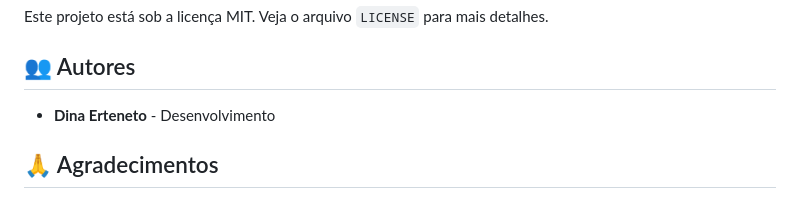
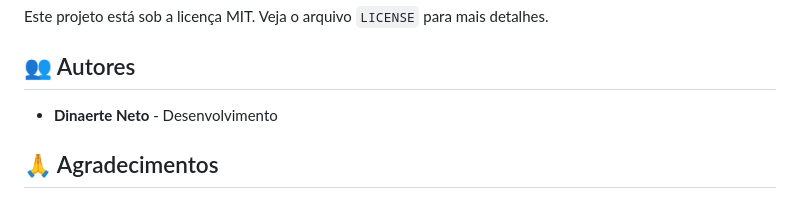
Before and after one commit to dinaerteneto/vendapop, a Markdown page: README.md, the part around the change. GitHub-like rendering.

Commit message:
docs: update author name in README
- Correct author name from 'Dina Erteneto' to 'Dinaerte Neto'

```diff
--- a/README.md
+++ b/README.md
@@ -217,7 +217,7 @@ Este projeto está sob a licença MIT. Veja o arquivo `LICENSE` para mais detalh
 
 ## 👥 Autores
 
-- **Dina Erteneto** - Desenvolvimento
+- **Dinaerte Neto** - Desenvolvimento
 
 ## 🙏 Agradecimentos
 
```
